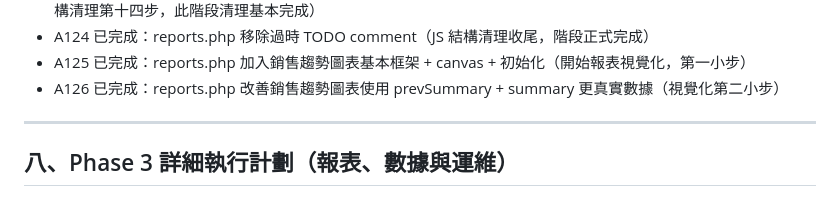
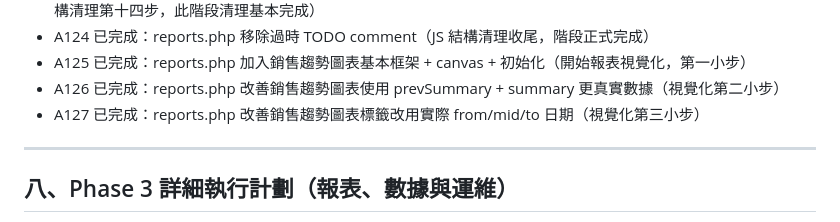
Before and after one commit to yanshekki/salonease, a Markdown page: improvement-plan.md, the part around the change. Drawn GitHub-style.

Commit message:
docs: 更新 improvement-plan.md 記錄 A127（改善銷售趨勢圖表標籤）

```diff
--- a/improvement-plan.md
+++ b/improvement-plan.md
@@ -237,6 +237,7 @@
 - A124 已完成：reports.php 移除過時 TODO comment（JS 結構清理收尾，階段正式完成）
 - A125 已完成：reports.php 加入銷售趨勢圖表基本框架 + canvas + 初始化（開始報表視覺化，第一小步）
 - A126 已完成：reports.php 改善銷售趨勢圖表使用 prevSummary + summary 更真實數據（視覺化第二小步）
+- A127 已完成：reports.php 改善銷售趨勢圖表標籤改用實際 from/mid/to 日期（視覺化第三小步）
 
 ---
 
```
